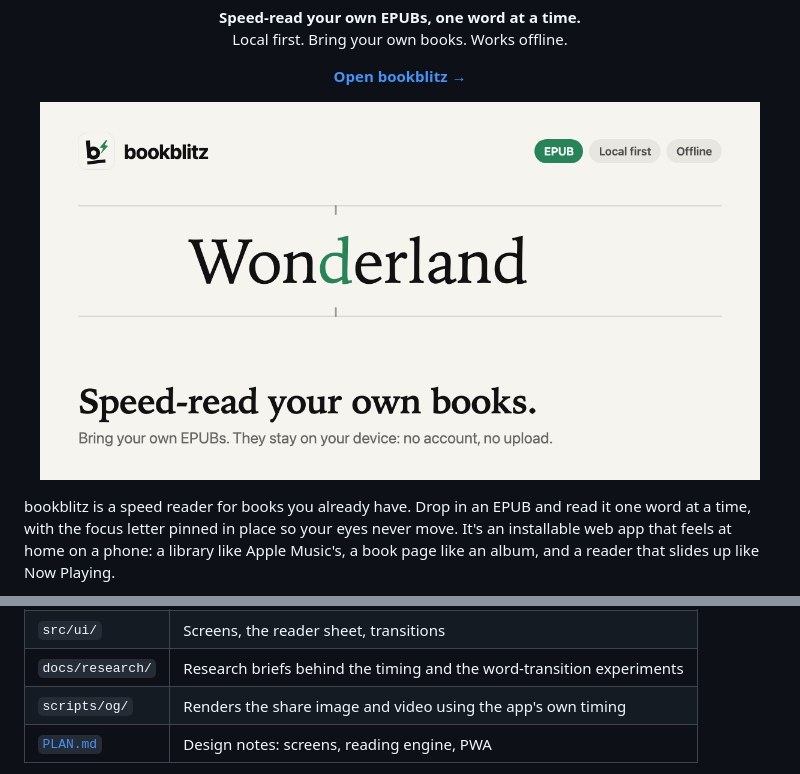
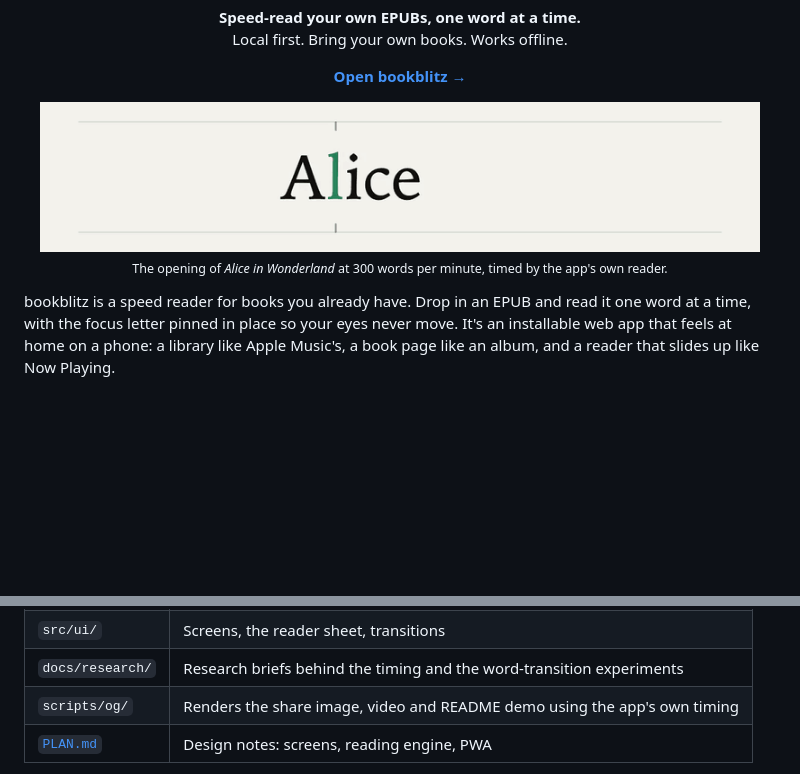
Before and after one commit to peetzweg/bookblitz, a Markdown page: README.md, 2 parts joined by grey strips. Drawn GitHub-style; pictures changed too: docs/demo.gif (added); blank space fills up the shorter version.

Commit message:
README: add a demo GIF of the reader at 300 wpm

```diff
--- a/README.md
+++ b/README.md
@@ -14,7 +14,9 @@
 </p>
 
 <p align="center">
-  <img src="public/og.png" width="720" alt="The word “Wonderland” in the bookblitz reader, its focus letter in green">
+  <img src="docs/demo.gif" width="720" alt="The opening lines of Alice in Wonderland flashing one word at a time in the bookblitz reader, each word's focus letter in green on a fixed mark">
+  <br>
+  <sub>The opening of <em>Alice in Wonderland</em> at 300 words per minute, timed by the app's own reader.</sub>
 </p>
 
 bookblitz is a speed reader for books you already have. Drop in an EPUB and read it one word at a time,
@@ -73,7 +75,7 @@ EPUBs, and [`vite-plugin-pwa`](https://vite-pwa-org.netlify.app) generates the s
 | `src/store/` | IndexedDB and the library store |
 | `src/ui/` | Screens, the reader sheet, transitions |
 | `docs/research/` | Research briefs behind the timing and the word-transition experiments |
-| `scripts/og/` | Renders the share image and video using the app's own timing |
+| `scripts/og/` | Renders the share image, video and README demo using the app's own timing |
 | [`PLAN.md`](PLAN.md) | Design notes: screens, reading engine, PWA |
 
 **Deploys:** every push to `main` builds to GitHub Pages ([workflow](.github/workflows/pages.yml)). The build
```
Also changed, not shown: 1 other file.
